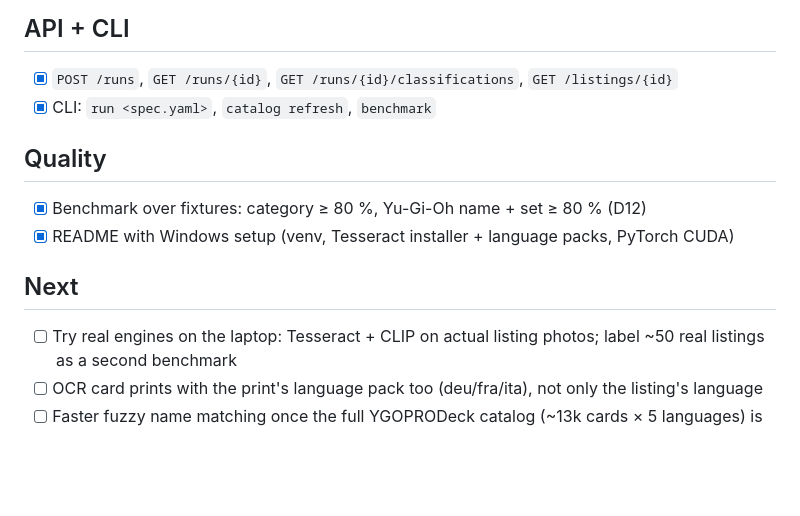
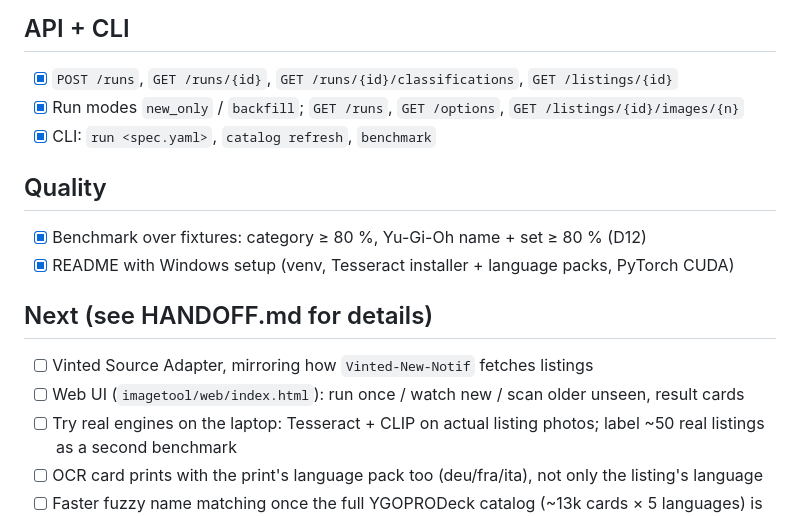
Before and after one commit to kintokann-oss/imagetool, a Markdown page: TODO.md, the part around the change. GitHub-like rendering; blank space fills up the shorter version.

```diff
--- a/TODO.md
+++ b/TODO.md
@@ -41,13 +41,16 @@ Built from `docs/grilling-output.md` (decisions D1–D17). Checked = done and te
 
 ## API + CLI
 - [x] `POST /runs`, `GET /runs/{id}`, `GET /runs/{id}/classifications`, `GET /listings/{id}`
+- [x] Run modes `new_only` / `backfill`; `GET /runs`, `GET /options`, `GET /listings/{id}/images/{n}`
 - [x] CLI: `run <spec.yaml>`, `catalog refresh`, `benchmark`
 
 ## Quality
 - [x] Benchmark over fixtures: category ≥ 80 %, Yu-Gi-Oh name + set ≥ 80 % (D12)
 - [x] README with Windows setup (venv, Tesseract installer + language packs, PyTorch CUDA)
 
-## Next
+## Next (see HANDOFF.md for details)
+- [ ] Vinted Source Adapter, mirroring how `Vinted-New-Notif` fetches listings
+- [ ] Web UI (`imagetool/web/index.html`): run once / watch new / scan older unseen, result cards
 - [ ] Try real engines on the laptop: Tesseract + CLIP on actual listing photos; label ~50 real listings as a second benchmark
 - [ ] OCR card prints with the print's language pack too (deu/fra/ita), not only the listing's language
 - [ ] Faster fuzzy name matching once the full YGOPRODeck catalog (~13k cards × 5 languages) is loaded — measure first
```
Also changed, not shown: HANDOFF.md (+108 -60 lines).
